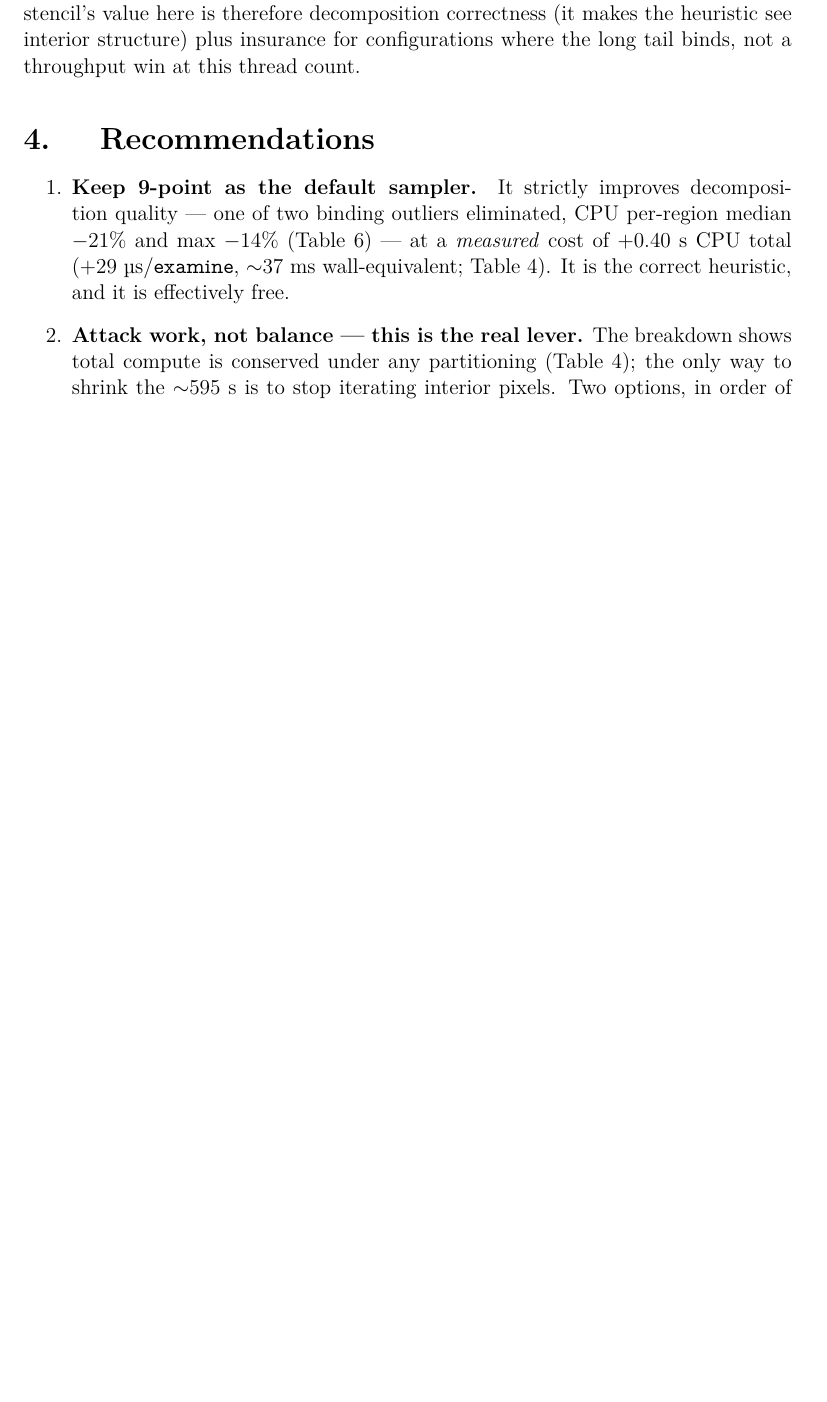
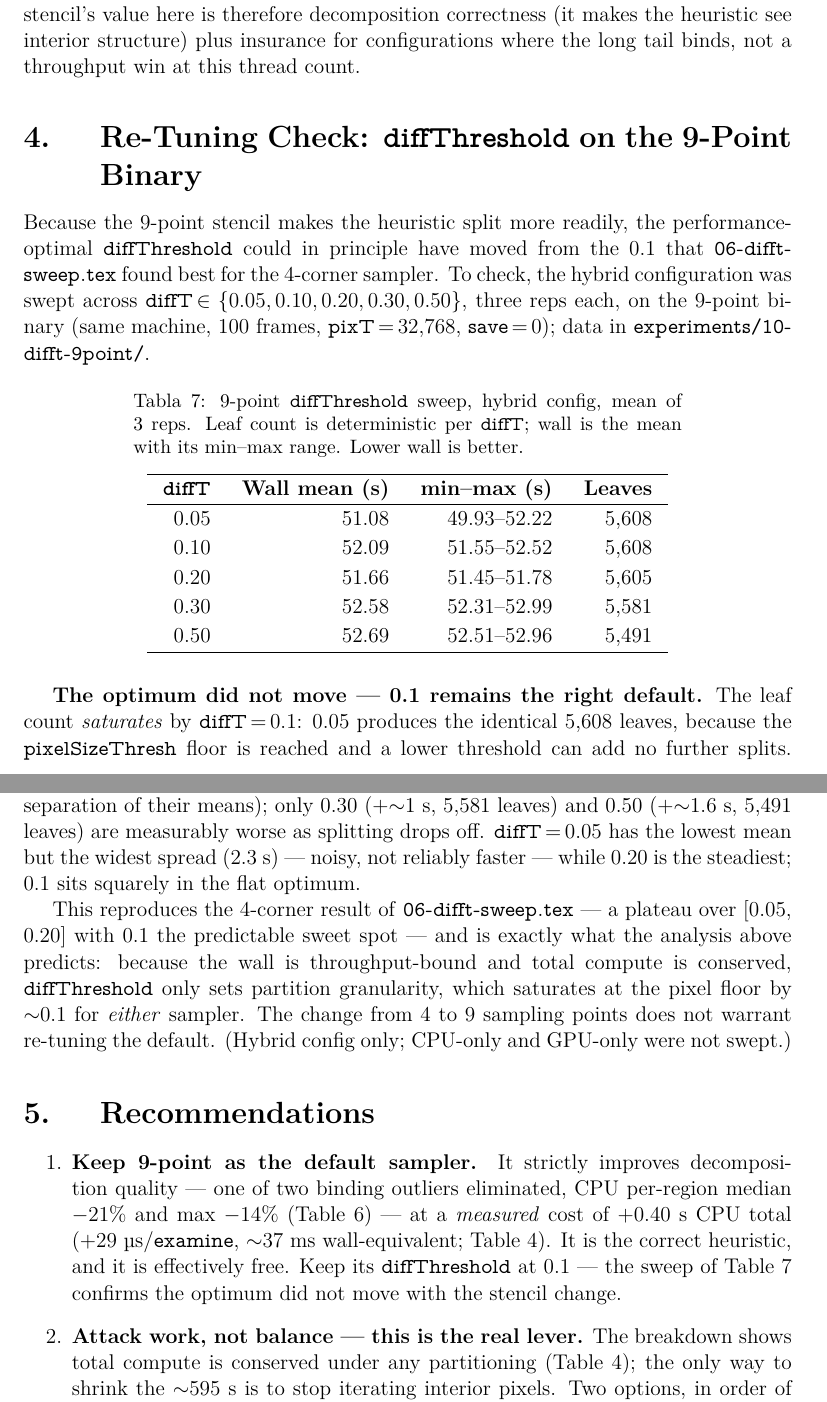
Before and after one commit to MFSaavedra/mandelbrot_hybrid_profiled, a LaTeX thesis (reports/09-9point-sampling.tex): part of page 7 of 8 before the commit and two parts of pages 7 and 8 of 9 after it, the two joined at a grey line, cut so that both start at the same text, the shorter picture padded with empty space. Compiled offline with pdfLaTeX; a missing font is replaced by an installed copy or a similar font; a LaTeX package or settings file that is missing is left out.

Commit message:
Adds experiment result verifying diffThreshold value.

```diff
--- a/reports/09-9point-sampling.tex
+++ b/reports/09-9point-sampling.tex
@@ -376,6 +376,56 @@ configurations where the long tail binds, not a throughput win at this thread
 count.
 
 % -----------------------------------------------------------------------
+\section{Re-Tuning Check: \texttt{diffThreshold} on the 9-Point Binary}
+
+Because the 9-point stencil makes the heuristic split more readily, the
+performance-optimal \texttt{diffThreshold} could in principle have moved from the
+0.1 that \texttt{06-difft-sweep.tex} found best for the 4-corner sampler. To
+check, the hybrid configuration was swept across
+\texttt{diffT}\,$\in\{0.05,0.10,0.20,0.30,0.50\}$, three reps each, on the
+9-point binary (same machine, 100~frames, \texttt{pixT}\,=\,32{,}768,
+\texttt{save}\,=\,0); data in \texttt{experiments/10-difft-9point/}.
+
+\begin{table}[H]
+    \centering
+    \caption{9-point \texttt{diffThreshold} sweep, hybrid config, mean of 3~reps.
+             Leaf count is deterministic per \texttt{diffT}; wall is the mean with
+             its min--max range. Lower wall is better.}
+    \label{tab:difft}
+    \begin{tabular}{rrrr}
+        \hline
+        \textbf{\texttt{diffT}} & \textbf{Wall mean (s)} & \textbf{min--max (s)} & \textbf{Leaves} \\
+        \hline
+        0.05 & 51.08 & 49.93--52.22 & 5{,}608 \\
+        0.10 & 52.09 & 51.55--52.52 & 5{,}608 \\
+        0.20 & 51.66 & 51.45--51.78 & 5{,}605 \\
+        0.30 & 52.58 & 52.31--52.99 & 5{,}581 \\
+        0.50 & 52.69 & 52.51--52.96 & 5{,}491 \\
+        \hline
+    \end{tabular}
+\end{table}
+
+\textbf{The optimum did not move --- 0.1 remains the right default.} The leaf
+count \emph{saturates} by \texttt{diffT}\,=\,0.1: 0.05 produces the identical
+5{,}608 leaves, because the \texttt{pixelSizeThresh} floor is reached and a lower
+threshold can add no further splits. Across the saturated band
+\texttt{diffT}\,$\in\{0.05,0.10,0.20\}$ the wall times are statistically
+indistinguishable (51--52~s, with single-rep ranges that overlap and exceed the
+$\sim$1~s separation of their means); only 0.30 ($+{\sim}1$~s, 5{,}581 leaves)
+and 0.50 ($+{\sim}1.6$~s, 5{,}491 leaves) are measurably worse as splitting
+drops off. \texttt{diffT}\,=\,0.05 has the lowest mean but the widest spread
+(2.3~s) --- noisy, not reliably faster --- while 0.20 is the steadiest; 0.1 sits
+squarely in the flat optimum.
+
+This reproduces the 4-corner result of \texttt{06-difft-sweep.tex} --- a plateau
+over [0.05, 0.20] with 0.1 the predictable sweet spot --- and is exactly what
+the analysis above predicts: because the wall is throughput-bound and total
+compute is conserved, \texttt{diffThreshold} only sets partition granularity,
+which saturates at the pixel floor by $\sim$0.1 for \emph{either} sampler. The
+change from 4 to 9 sampling points does not warrant re-tuning the default.
+(Hybrid config only; CPU-only and GPU-only were not swept.)
+
+% -----------------------------------------------------------------------
 \section{Recommendations}
 
 \begin{enumerate}
@@ -384,7 +434,9 @@ count.
     per-region median $-21\%$ and max $-14\%$ (Table~\ref{tab:dist}) --- at a
     \emph{measured} cost of $+0.40$~s CPU total ($+29$~µs/\texttt{examine}, $\sim$37~ms
     wall-equivalent; Table~\ref{tab:nvtx}). It is the correct heuristic, and it
-    is effectively free.
+    is effectively free. Keep its \texttt{diffThreshold} at 0.1 --- the sweep of
+    Table~\ref{tab:difft} confirms the optimum did not move with the stencil
+    change.
 
     \item \textbf{Attack work, not balance --- this is the real lever.} The
     breakdown shows total compute is conserved under any partitioning
```
Also changed, not shown: experiments/10-difft-9point/results.csv (added, +16 -0 lines), experiments/10-difft-9point/README.md (added), reports/09-9point-sampling.pdf, 15 other files.
